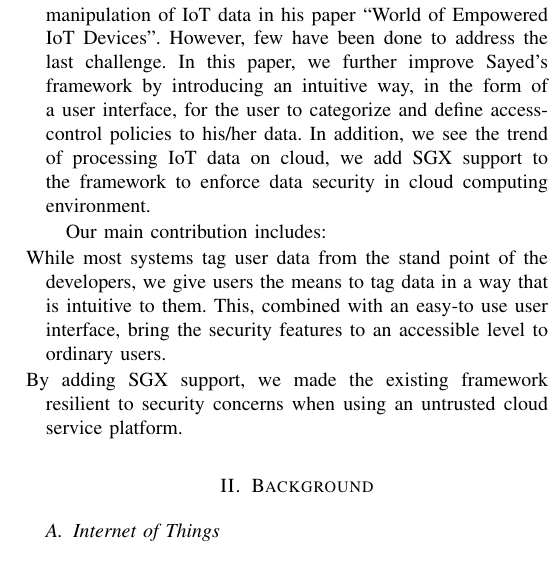
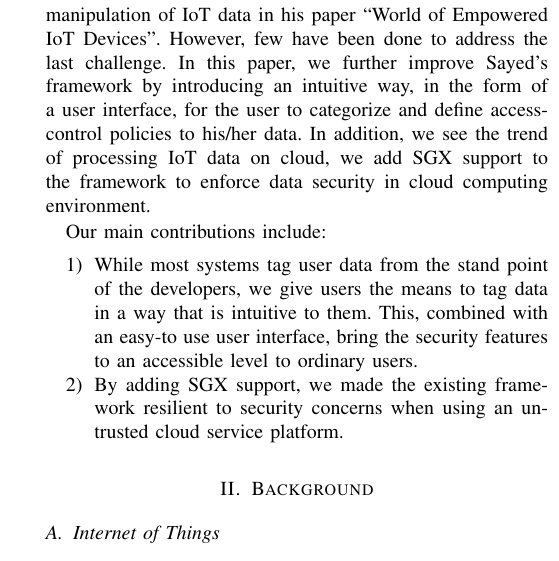
Before and after one commit to aravindsagar/cs523-docs, a LaTeX paper (doc/mid-sem-report/mid_sem_report.tex, which reads doc/mid-sem-report/intro.tex): part of one column of page 1 of 3, cut so that both start at the same text. Compiled offline with pdfLaTeX; a missing font is replaced by an installed copy or a similar font; a LaTeX package or settings file that is missing is left out.

Commit message:
Bug fix; regenerate mid sem report pdf.

```diff
--- a/doc/mid-sem-report/intro.tex
+++ b/doc/mid-sem-report/intro.tex
@@ -1,7 +1,9 @@
 Smaller and more power efficient processors enables almost everything in our life to collect information and access internet. This gave rise to the idea of “Internet of Things” (IoT).
 As IoT devices prevail, our society faces many new challenges. How do we store the vast amount of data generated by these devices? How do we manage and secure them? And, most importantly, how can we help the data owners to protect their privacy? Many research efforts have been made to address the first two challenges. Among them, Sayed Hadi Hashemi has introduced a framework that allows scalable and secure manipulation of IoT data in his paper “World of Empowered IoT Devices”. However, few have been done to address the last challenge. In this paper, we further improve Sayed’s framework by introducing an intuitive way, in the form of a user interface, for the user to categorize and define access-control policies to his/her data. In addition, we see the trend of processing IoT data on cloud, we add SGX support to the framework to enforce data security in cloud computing environment.
 
-Our main contribution includes:
-\item While most systems tag user data from the stand point of the developers, we give users the means to tag data in a way that is intuitive to them. This, combined with an easy-to use user interface, bring the security features to an accessible level to ordinary users.
+Our main contributions include:
+\begin{enumerate}
+	\item While most systems tag user data from the stand point of the developers, we give users the means to tag data in a way that is intuitive to them. This, combined with an easy-to use user interface, bring the security features to an accessible level to ordinary users.
 
-\item By adding SGX support, we made the existing framework resilient to security concerns when using an untrusted cloud service platform.
+	\item By adding SGX support, we made the existing framework resilient to security concerns when using an untrusted cloud service platform.
+\end{enumerate}
```
Also changed, not shown: doc/mid-sem-report/mid_sem_report.pdf.
